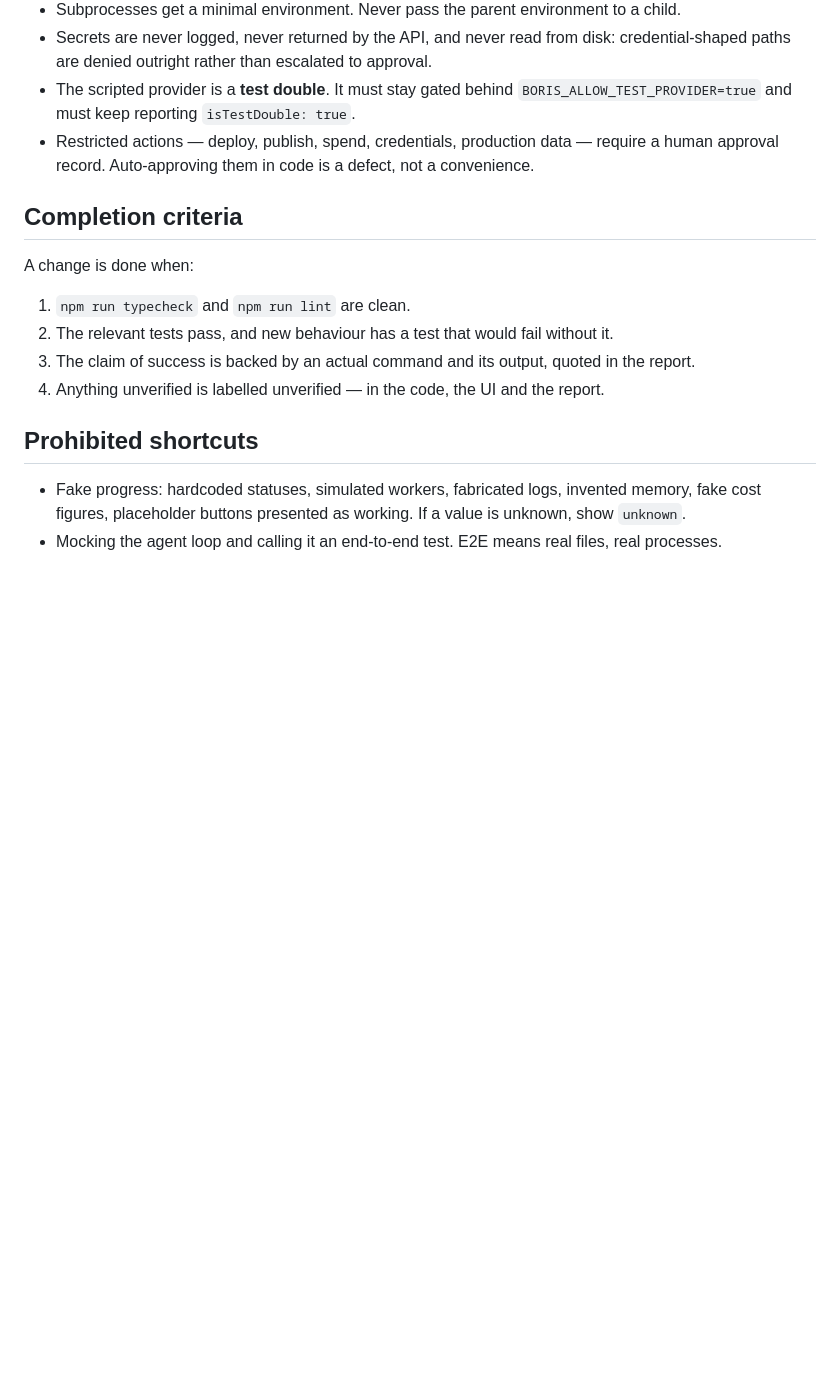
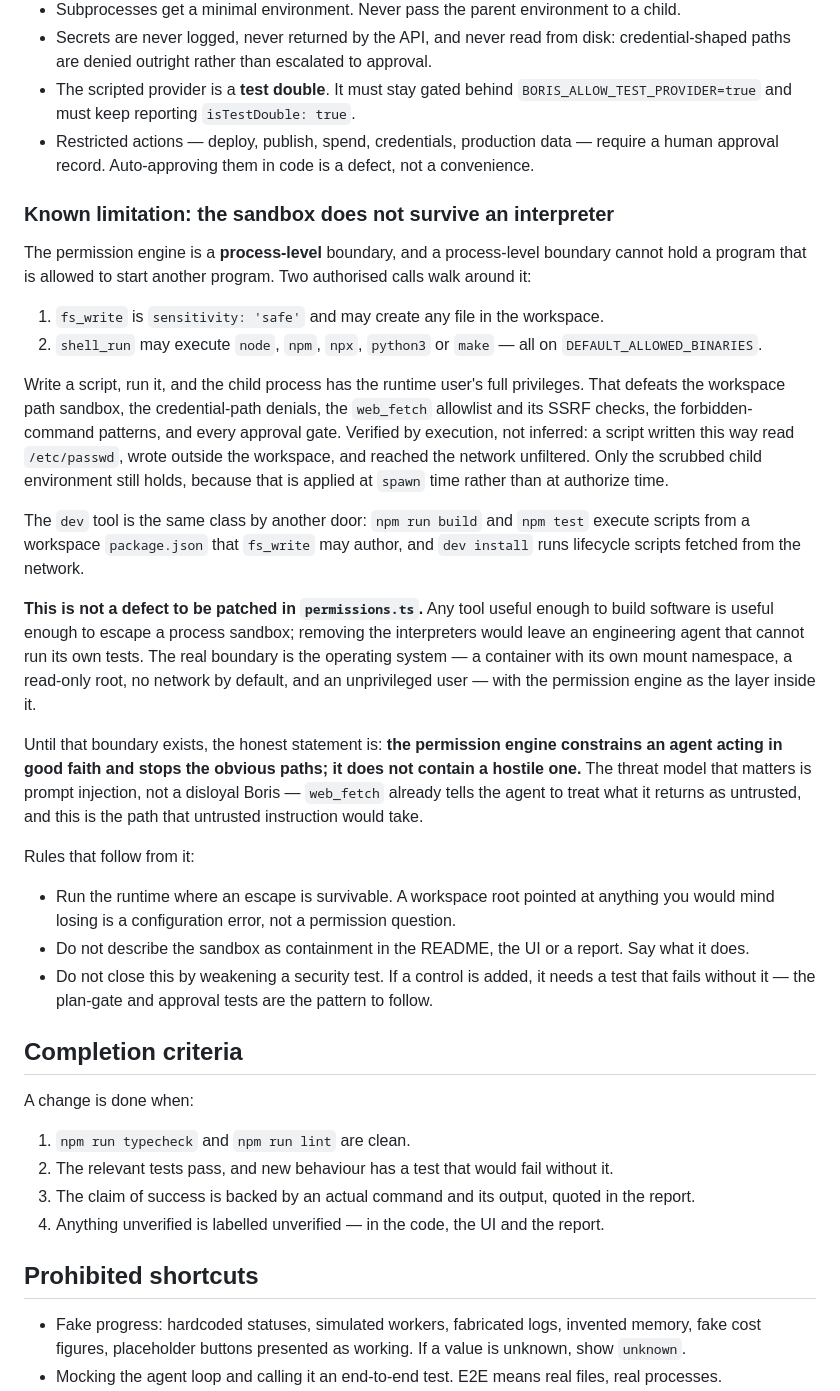
Before and after one commit to crizpy7-sketch/Shia-factory, a Markdown page: CLAUDE.md, the part around the change. Drawn GitHub-style; blank space fills up the shorter version.

Commit message:
docs: record the interpreter escape as a known limitation
The permission engine is a process-level boundary and cannot hold a
program allowed to start another program. fs_write is 'safe' and
node/npm/npx/python3/make are on DEFAULT_ALLOWED_BINARIES, so writing
a script and running it defeats the path sandbox, the credential
denials, the web_fetch allowlist, the forbidden-command patterns and
every approval gate. The dev tool is the same class by another door.

Verified by execution rather than inference: a script written this way
read /etc/passwd, wrote outside the workspace and reached the network
unfiltered. Only the scrubbed child environment holds, because that is
applied at spawn time.

Records it as an architectural limitation rather than a patchable
defect, names the operating system as the real boundary, and adds the
rules that follow: run the runtime where an escape is survivable, do
not describe the sandbox as containment, and do not close this by
weakening a test.

Documentation only; no code or behaviour changed. Structure and agent
tests re-run clean (32 and 102 passing).

Co-Authored-By: Claude Opus 5 <noreply@anthropic.com>
Claude-Session: https://claude.ai/code/session_01FDQFy89WxQjYX4LzgZZeE1

```diff
--- a/CLAUDE.md
+++ b/CLAUDE.md
@@ -164,6 +164,45 @@ Gary-specific rules:
 - Restricted actions — deploy, publish, spend, credentials, production data — require a human
   approval record. Auto-approving them in code is a defect, not a convenience.
 
+### Known limitation: the sandbox does not survive an interpreter
+
+The permission engine is a **process-level** boundary, and a process-level boundary cannot hold a
+program that is allowed to start another program. Two authorised calls walk around it:
+
+1. `fs_write` is `sensitivity: 'safe'` and may create any file in the workspace.
+2. `shell_run` may execute `node`, `npm`, `npx`, `python3` or `make` — all on
+   `DEFAULT_ALLOWED_BINARIES`.
+
+Write a script, run it, and the child process has the runtime user's full privileges. That defeats
+the workspace path sandbox, the credential-path denials, the `web_fetch` allowlist and its SSRF
+checks, the forbidden-command patterns, and every approval gate. Verified by execution, not
+inferred: a script written this way read `/etc/passwd`, wrote outside the workspace, and reached the
+network unfiltered. Only the scrubbed child environment still holds, because that is applied at
+`spawn` time rather than at authorize time.
+
+The `dev` tool is the same class by another door: `npm run build` and `npm test` execute scripts
+from a workspace `package.json` that `fs_write` may author, and `dev install` runs lifecycle scripts
+fetched from the network.
+
+**This is not a defect to be patched in `permissions.ts`.** Any tool useful enough to build software
+is useful enough to escape a process sandbox; removing the interpreters would leave an engineering
+agent that cannot run its own tests. The real boundary is the operating system — a container with
+its own mount namespace, a read-only root, no network by default, and an unprivileged user — with
+the permission engine as the layer inside it.
+
+Until that boundary exists, the honest statement is: **the permission engine constrains an agent
+acting in good faith and stops the obvious paths; it does not contain a hostile one.** The threat
+model that matters is prompt injection, not a disloyal Boris — `web_fetch` already tells the agent
+to treat what it returns as untrusted, and this is the path that untrusted instruction would take.
+
+Rules that follow from it:
+
+- Run the runtime where an escape is survivable. A workspace root pointed at anything you would mind
+  losing is a configuration error, not a permission question.
+- Do not describe the sandbox as containment in the README, the UI or a report. Say what it does.
+- Do not close this by weakening a security test. If a control is added, it needs a test that fails
+  without it — the plan-gate and approval tests are the pattern to follow.
+
 ## Completion criteria
 
 A change is done when:
```
